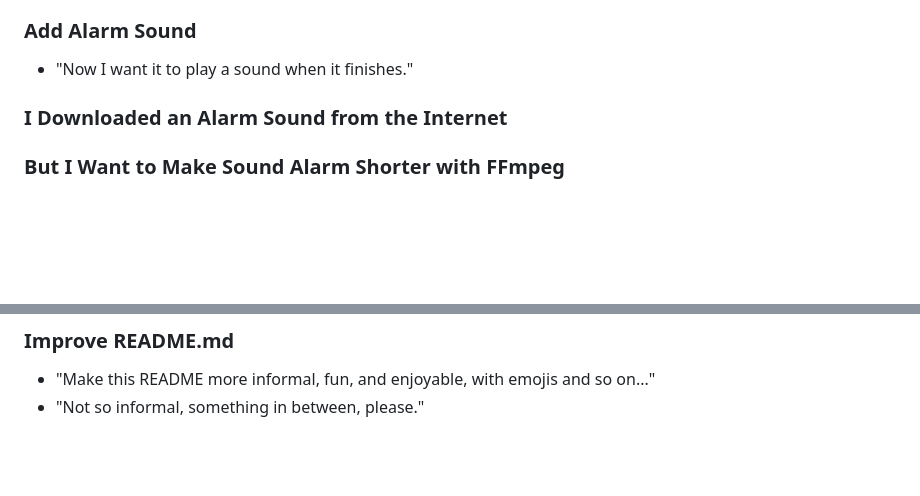
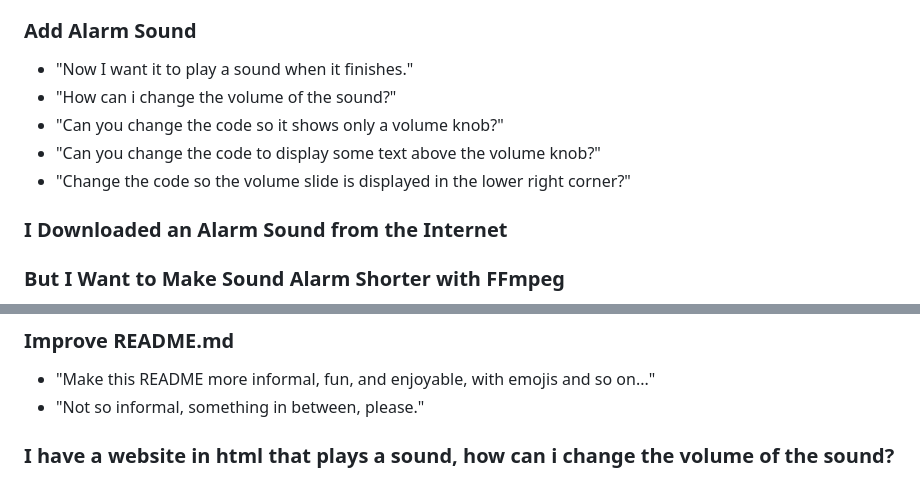
Before and after one commit to raulibanez/timetimer, a Markdown page: DEVELOPMENT.md, 2 parts joined by grey strips. Drawn GitHub-style; blank space fills up the shorter version.

Commit message:
Update DEVELOPMENT.md
added prompts for volume slider

```diff
--- a/DEVELOPMENT.md
+++ b/DEVELOPMENT.md
@@ -23,6 +23,10 @@ This section details the series of instructions provided to ChatGPT for the crea
 
 ### Add Alarm Sound
 - "Now I want it to play a sound when it finishes."
+- "How can i change the volume of the sound?"
+- "Can you change the code so it shows only a volume knob?"
+- "Can you change the code to display some text above the volume knob?"
+- "Change the code so the volume slide is displayed in the lower right corner?"
 
 ### I Downloaded an Alarm Sound from the Internet
 ### But I Want to Make Sound Alarm Shorter with FFmpeg
@@ -52,3 +56,5 @@ This section details the series of instructions provided to ChatGPT for the crea
 ### Improve README.md
 - "Make this README more informal, fun, and enjoyable, with emojis and so on..."
 - "Not so informal, something in between, please."
+
+### I have a website in html that plays a sound, how can i change the volume of the sound?
```
